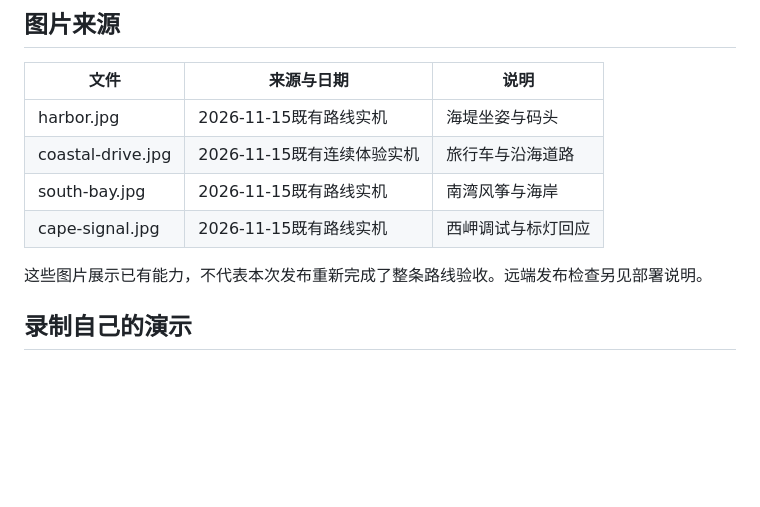
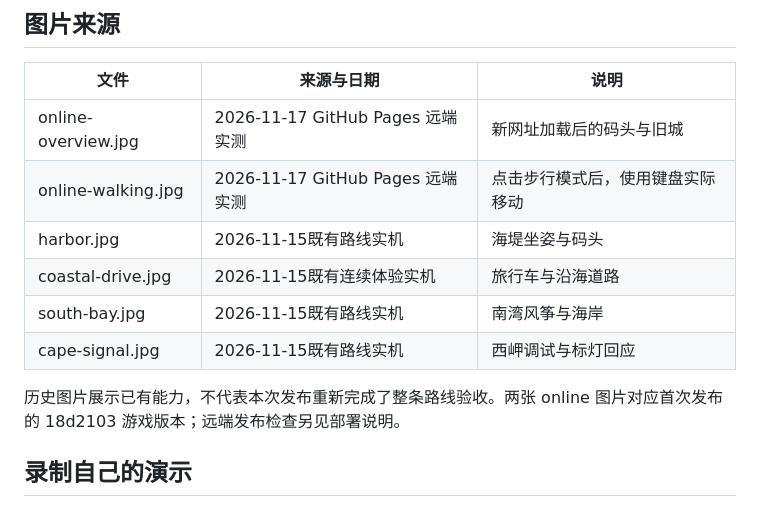
Before and after one commit to yydshly/mirror-coast-web, a Markdown page: docs/DEMO.md, the part around the change. GitHub-like rendering; blank space fills up the shorter version.

```diff
--- a/docs/DEMO.md
+++ b/docs/DEMO.md
@@ -16,12 +16,14 @@
 
 | 文件 | 来源与日期 | 说明 |
 | --- | --- | --- |
+| online-overview.jpg | 2026-11-17 GitHub Pages 远端实测 | 新网址加载后的码头与旧城 |
+| online-walking.jpg | 2026-11-17 GitHub Pages 远端实测 | 点击步行模式后，使用键盘实际移动 |
 | harbor.jpg | 2026-11-15既有路线实机 | 海堤坐姿与码头 |
 | coastal-drive.jpg | 2026-11-15既有连续体验实机 | 旅行车与沿海道路 |
 | south-bay.jpg | 2026-11-15既有路线实机 | 南湾风筝与海岸 |
 | cape-signal.jpg | 2026-11-15既有路线实机 | 西岬调试与标灯回应 |
 
-这些图片展示已有能力，不代表本次发布重新完成了整条路线验收。远端发布检查另见部署说明。
+历史图片展示已有能力，不代表本次发布重新完成了整条路线验收。两张 online 图片对应首次发布的 18d2103 游戏版本；远端发布检查另见部署说明。
 
 ## 录制自己的演示
 
```
Also changed, not shown: README.md (+5 -1 lines), docs/DEPLOYMENT.md (+16 -1 lines), docs/demo/online-overview.jpg (added), docs/demo/online-walking.jpg (added).
